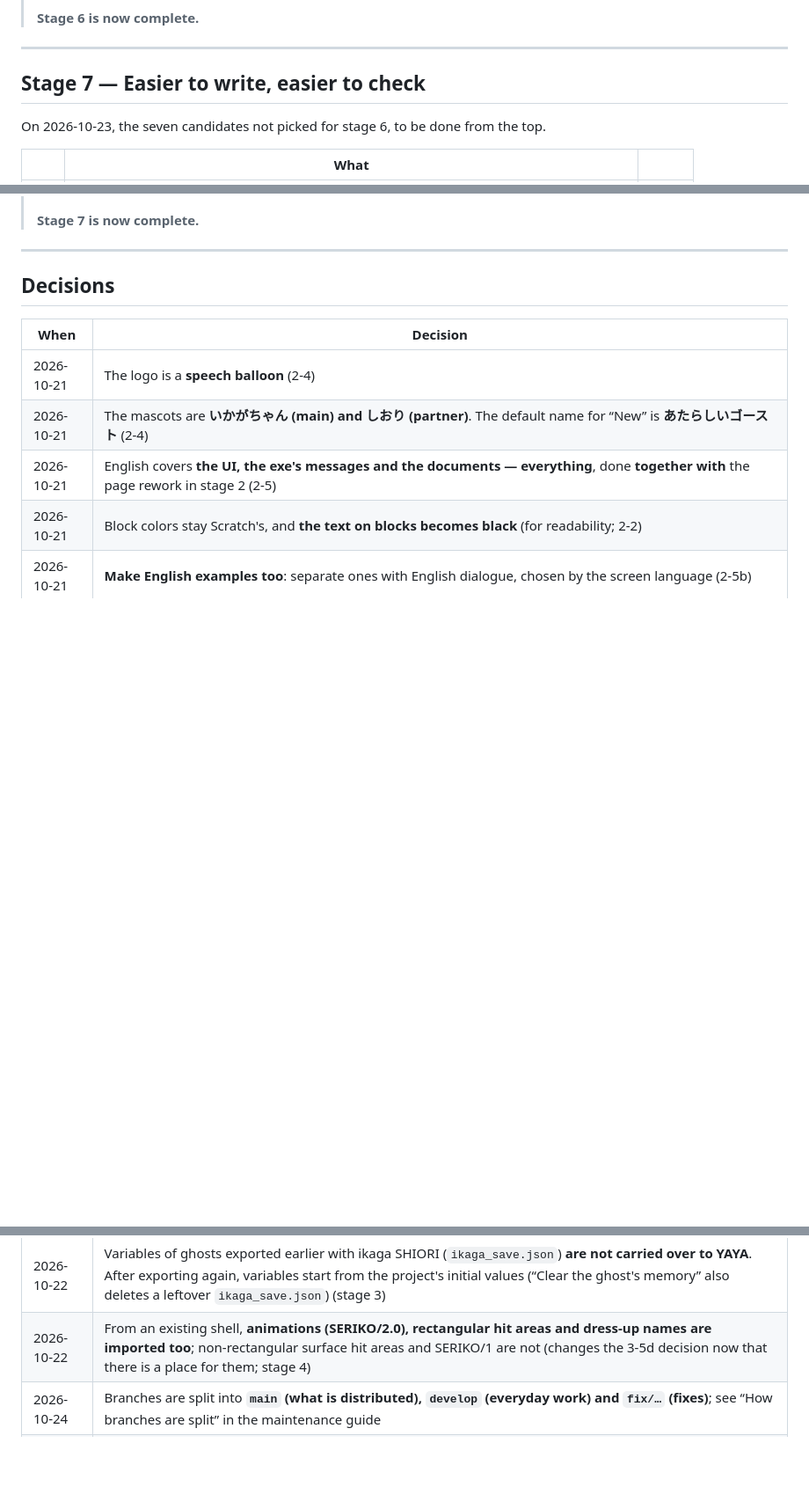
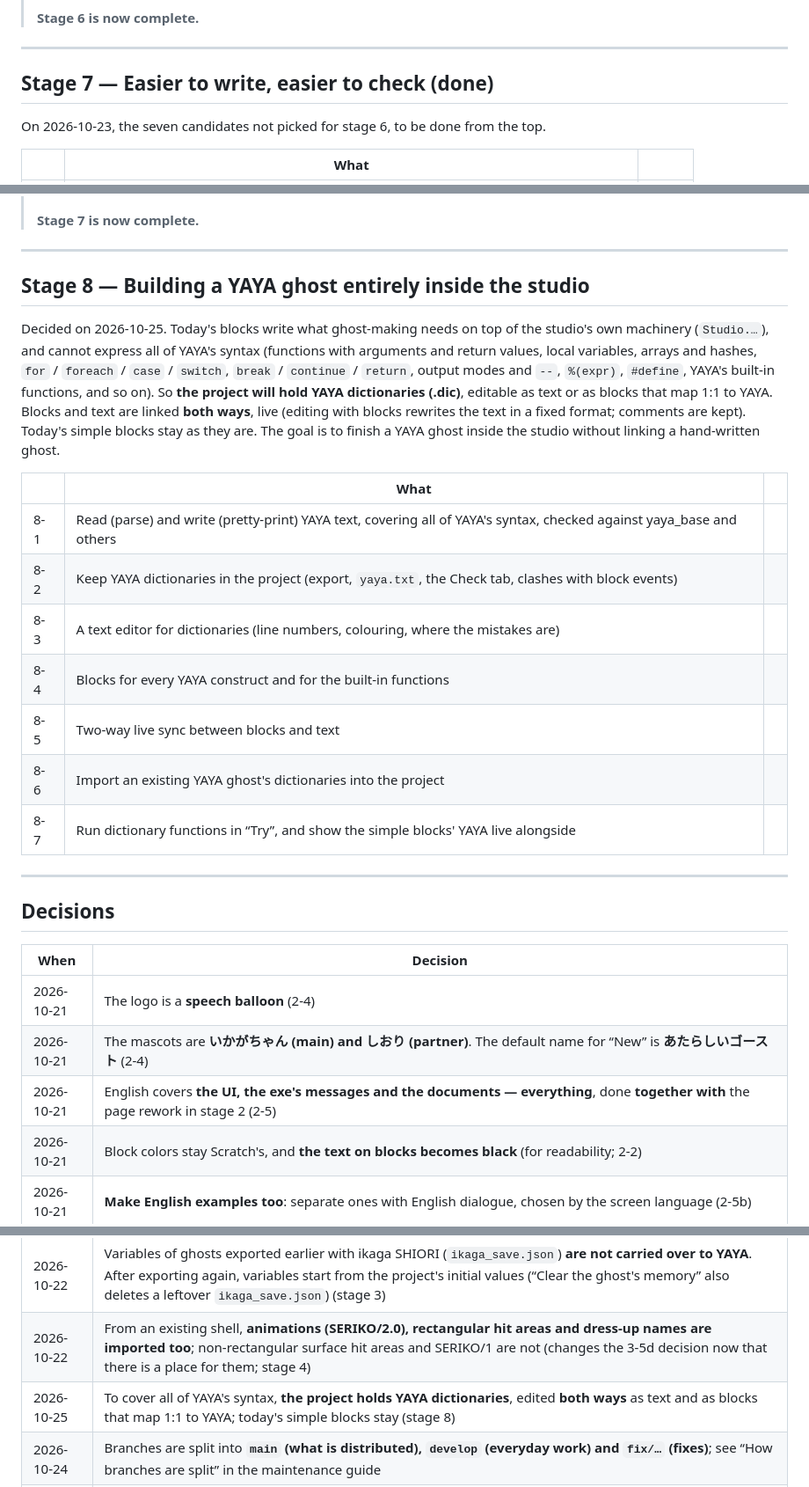
Before and after one commit to ukagaka-irono/ukagaka-studio, a Markdown page: docs/en/roadmap.md, 3 parts joined by grey strips. Shown at 88% size. Rendered like a GitHub page; blank space fills up the shorter version.

```diff
--- a/docs/en/roadmap.md
+++ b/docs/en/roadmap.md
@@ -930,7 +930,7 @@ On 2026-10-23, the three items that save authors the most work were picked from
 
 ---
 
-## Stage 7 — Easier to write, easier to check
+## Stage 7 — Easier to write, easier to check (done)
 
 On 2026-10-23, the seven candidates not picked for stage 6, to be done from the top.
 
@@ -999,6 +999,28 @@ On 2026-10-23, the seven candidates not picked for stage 6, to be done from the
 >
 > **Stage 7 is now complete.**
 
+
+---
+
+## Stage 8 — Building a YAYA ghost entirely inside the studio
+
+Decided on 2026-10-25. Today's blocks write what ghost-making needs on top of the studio's own machinery (`Studio.…`), and cannot express all
+of YAYA's syntax (functions with arguments and return values, local variables, arrays and hashes, `for` / `foreach` / `case` / `switch`,
+`break` / `continue` / `return`, output modes and `--`, `%(expr)`, `#define`, YAYA's built-in functions, and so on).
+So **the project will hold YAYA dictionaries (.dic)**, editable as text or as blocks that map 1:1 to YAYA. Blocks and text are linked
+**both ways**, live (editing with blocks rewrites the text in a fixed format; comments are kept). Today's simple blocks stay as they are.
+The goal is to finish a YAYA ghost inside the studio without linking a hand-written ghost.
+
+| | What | |
+|---|---|---|
+| 8-1 | Read (parse) and write (pretty-print) YAYA text, covering all of YAYA's syntax, checked against yaya_base and others | |
+| 8-2 | Keep YAYA dictionaries in the project (export, `yaya.txt`, the Check tab, clashes with block events) | |
+| 8-3 | A text editor for dictionaries (line numbers, colouring, where the mistakes are) | |
+| 8-4 | Blocks for every YAYA construct and for the built-in functions | |
+| 8-5 | Two-way live sync between blocks and text | |
+| 8-6 | Import an existing YAYA ghost's dictionaries into the project | |
+| 8-7 | Run dictionary functions in “Try”, and show the simple blocks' YAYA live alongside | |
+
 ---
 
 ## Decisions
@@ -1027,6 +1049,7 @@ On 2026-10-23, the seven candidates not picked for stage 6, to be done from the
 | 2026-10-22 | Versions **count on from 2.0.0-alpha with ordinary semver** (major for big changes, minor for new features, patch for fixes; `-alpha` / `-beta` mark trial versions). Counting does not restart (0-2) |
 | 2026-10-22 | Variables of ghosts exported earlier with ikaga SHIORI (`ikaga_save.json`) **are not carried over to YAYA**. After exporting again, variables start from the project's initial values (“Clear the ghost's memory” also deletes a leftover `ikaga_save.json`) (stage 3) |
 | 2026-10-22 | From an existing shell, **animations (SERIKO/2.0), rectangular hit areas and dress-up names are imported too**; non-rectangular surface hit areas and SERIKO/1 are not (changes the 3-5d decision now that there is a place for them; stage 4) |
+| 2026-10-25 | To cover all of YAYA's syntax, **the project holds YAYA dictionaries**, edited **both ways** as text and as blocks that map 1:1 to YAYA; today's simple blocks stay (stage 8) |
 | 2026-10-24 | Branches are split into **`main` (what is distributed), `develop` (everyday work) and `fix/…` (fixes)**; see “How branches are split” in the maintenance guide |
 | 2026-10-22 | The name “如何栞 (ikaga SHIORI)” and the `ikaga` names in the code (the project format `ikaga/1`, the input box ID `ikaga:<variable>`, the `ikaga.lang` setting and so on) **stay as they are**, for compatibility with earlier projects and exported ghosts; the docs call them “a leftover from the 1.x SHIORI's name” (stage 3) |
 
```
Also changed, not shown: docs/roadmap.md (+24 -1 lines).
